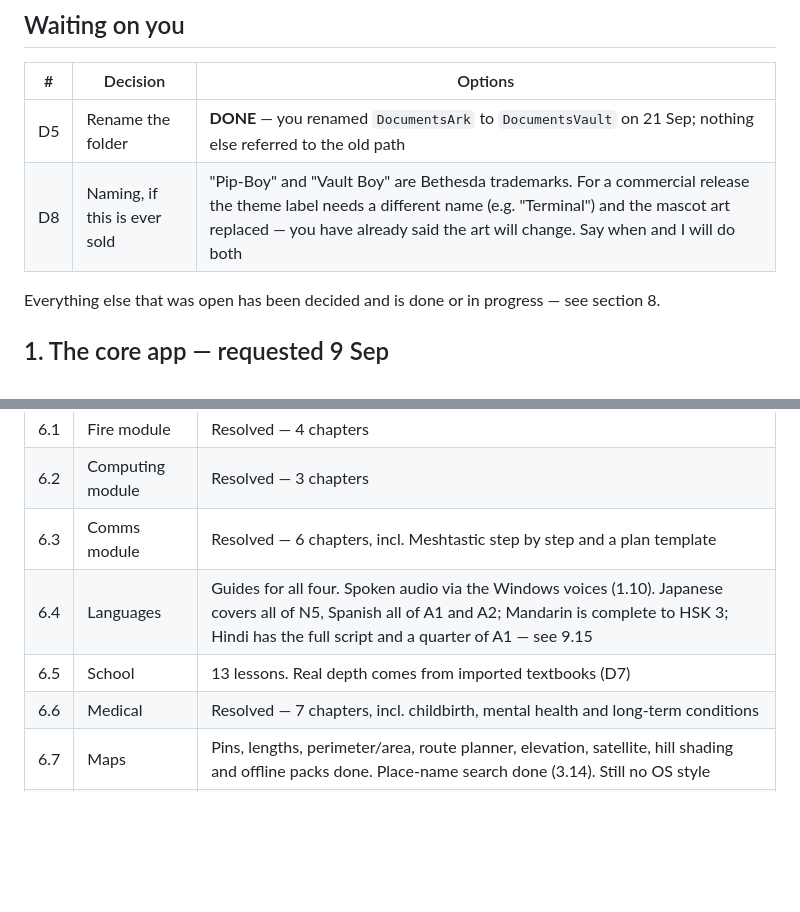
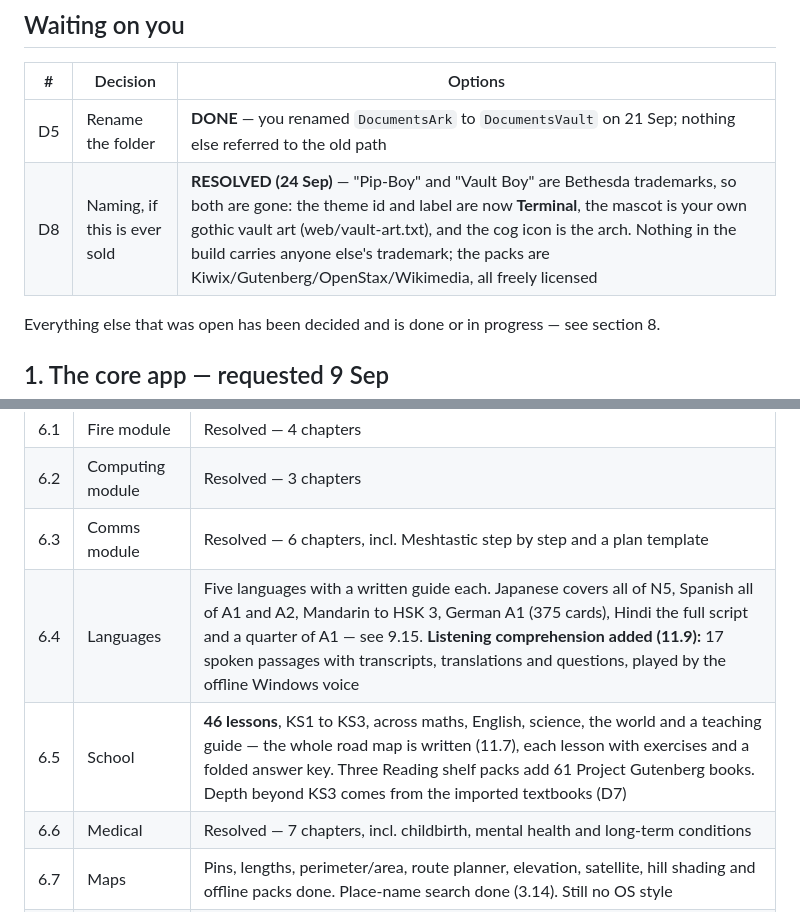
Before and after one commit to RubberDukai/vault, a Markdown page: TRACKER.md, 2 parts joined by grey strips. GitHub-like rendering; blank space fills up the shorter version.

Commit message:
Tracker: refresh three rows that described a two-week-old state
D8 (trademarks) is resolved — Pip-Boy and Vault Boy are both gone.
School is 46 lessons, not 13. Languages is five, with listening.

Co-Authored-By: Claude Opus 5 <noreply@anthropic.com>

```diff
--- a/TRACKER.md
+++ b/TRACKER.md
@@ -23,7 +23,7 @@ Every request, in the order it was made, with an honest status. Updated whenever
 | # | Decision | Options |
 |---|---|---|
 | D5 | Rename the folder | **DONE** — you renamed `DocumentsArk` to `DocumentsVault` on 21 Sep; nothing else referred to the old path |
-| D8 | Naming, if this is ever sold | "Pip-Boy" and "Vault Boy" are Bethesda trademarks. For a commercial release the theme label needs a different name (e.g. "Terminal") and the mascot art replaced — you have already said the art will change. Say when and I will do both |
+| D8 | Naming, if this is ever sold | **RESOLVED (24 Sep)** — "Pip-Boy" and "Vault Boy" are Bethesda trademarks, so both are gone: the theme id and label are now **Terminal**, the mascot is your own gothic vault art (web/vault-art.txt), and the cog icon is the arch. Nothing in the build carries anyone else's trademark; the packs are Kiwix/Gutenberg/OpenStax/Wikimedia, all freely licensed |
 
 Everything else that was open has been decided and is done or in progress — see section 8.
 
@@ -185,8 +185,8 @@ Not separate requests — the places where a "done" is doing less than it should
 | 6.1 | Fire module | Resolved — 4 chapters |
 | 6.2 | Computing module | Resolved — 3 chapters |
 | 6.3 | Comms module | Resolved — 6 chapters, incl. Meshtastic step by step and a plan template |
-| 6.4 | Languages | Guides for all four. Spoken audio via the Windows voices (1.10). Japanese covers all of N5, Spanish all of A1 and A2; Mandarin is complete to HSK 3; Hindi has the full script and a quarter of A1 — see 9.15 |
-| 6.5 | School | 13 lessons. Real depth comes from imported textbooks (D7) |
+| 6.4 | Languages | Five languages with a written guide each. Japanese covers all of N5, Spanish all of A1 and A2, Mandarin to HSK 3, German A1 (375 cards), Hindi the full script and a quarter of A1 — see 9.15. **Listening comprehension added (11.9):** 17 spoken passages with transcripts, translations and questions, played by the offline Windows voice |
+| 6.5 | School | **46 lessons**, KS1 to KS3, across maths, English, science, the world and a teaching guide — the whole road map is written (11.7), each lesson with exercises and a folded answer key. Three Reading shelf packs add 61 Project Gutenberg books. Depth beyond KS3 comes from the imported textbooks (D7) |
 | 6.6 | Medical | Resolved — 7 chapters, incl. childbirth, mental health and long-term conditions |
 | 6.7 | Maps | Pins, lengths, perimeter/area, route planner, elevation, satellite, hill shading and offline packs done. Place-name search done (3.14). Still no OS style |
 | 6.8 | Food | Hunting, trapping, fishing and now livestock (Keeping animals: chickens, ducks, rabbits, goats, sheep, pigs, bees, winter feed, breeding, slaughter) — resolved |
```
